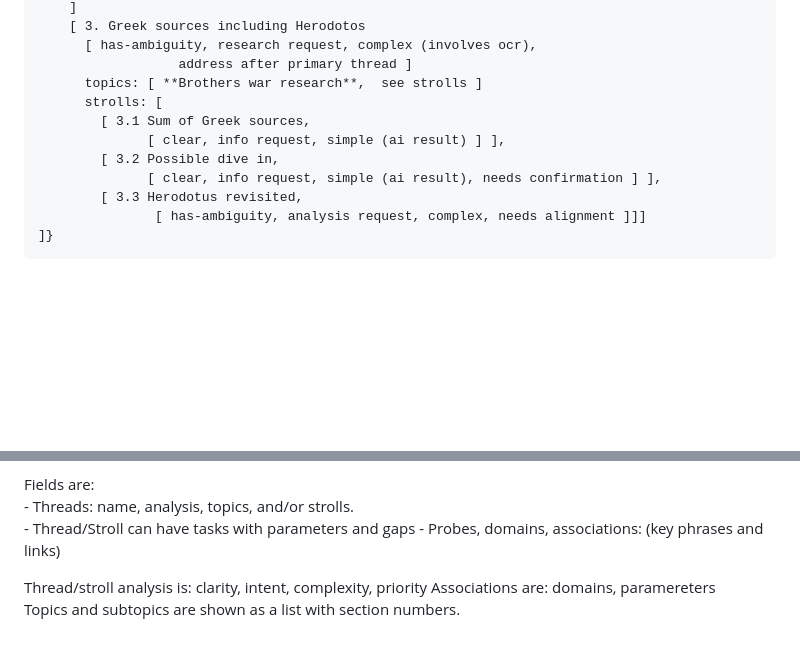
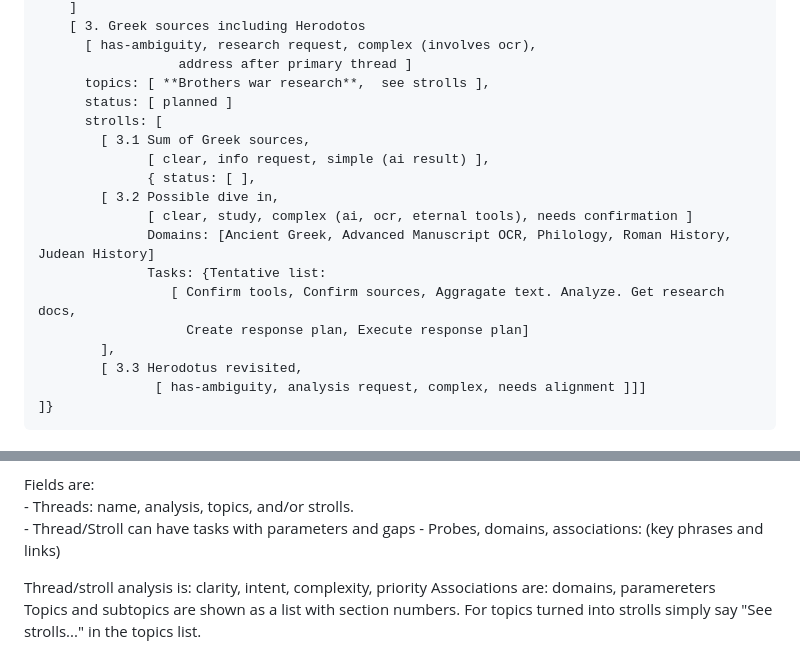
Before and after one commit to pashute/ooWaa.ai, a Markdown page: DevDocs/QPromptAnalyzer.md, 2 parts joined by grey strips. Rendered like a GitHub page; blank space fills up the shorter version.

```diff
--- a/DevDocs/QPromptAnalyzer.md
+++ b/DevDocs/QPromptAnalyzer.md
@@ -72,12 +104,19 @@ prompt_analysis: {
     [ 3. Greek sources including Herodotos
       [ has-ambiguity, research request, complex (involves ocr),
                   address after primary thread ]
-      topics: [ **Brothers war research**,  see strolls ]
+      topics: [ **Brothers war research**,  see strolls ],
+      status: [ planned ]
       strolls: [
         [ 3.1 Sum of Greek sources,
-              [ clear, info request, simple (ai result) ] ],
+              [ clear, info request, simple (ai result) ],
+              { status: [ ],
         [ 3.2 Possible dive in,
-              [ clear, info request, simple (ai result), needs confirmation ] ],
+              [ clear, study, complex (ai, ocr, eternal tools), needs confirmation ]
+              Domains: [Ancient Greek, Advanced Manuscript OCR, Philology, Roman History, Judean History]
+              Tasks: {Tentative list:
+                 [ Confirm tools, Confirm sources, Aggragate text. Analyze. Get research docs,
+                   Create response plan, Execute response plan]
+        ],
         [ 3.3 Herodotus revisited,
                [ has-ambiguity, analysis request, complex, needs alignment ]]]
 ]}
@@ -95,3 +134,4 @@ Fields are:
 Thread/stroll analysis is: clarity, intent, complexity, priority
 Associations are: domains, paramereters
 Topics and subtopics are shown as a list with section numbers.
+For topics turned into strolls simply say "See strolls..." in the topics list.
```
Also changed, not shown: other parts of DevDocs/QPromptAnalyzer.md (+52 -20 lines).
